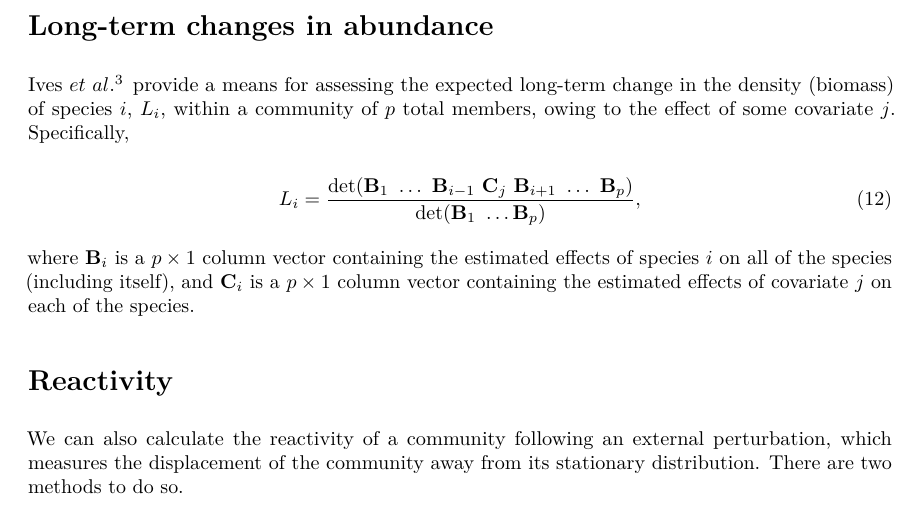
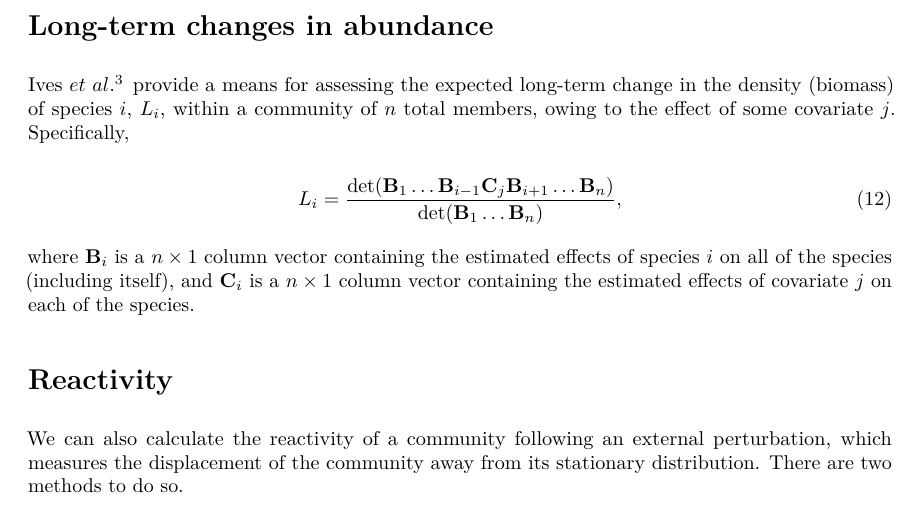
Before and after one commit to mdscheuerell/marstab, an R Markdown document (mar_stab_properties_text.Rmd): part of page 4 of 4, cut so that both start at the same text. The pictures show the output file mar_stab_properties_text.pdf that the author committed with the source.

Commit message:
fixed notation in long-term changes

```diff
--- a/mar_stab_properties_text.Rmd
+++ b/mar_stab_properties_text.Rmd
@@ -156,13 +156,13 @@ Thus, we can ask whether the proportion $\pi_\mathbf{B}$ is most sensitive to in
 
 # Long-term changes in abundance
 
-Ives $et~al$.\footnote{Ives AR $et~al$. (1999) $Ecology$ 80:1405–1421} provide a means for assessing the expected long-term change in the density (biomass) of species $i$, $L_i$, within a community of $p$ total members, owing to the effect of some covariate $j$. Specifically,
+Ives $et~al$.\footnote{Ives AR $et~al$. (1999) $Ecology$ 80:1405–1421} provide a means for assessing the expected long-term change in the density (biomass) of species $i$, $L_i$, within a community of $n$ total members, owing to the effect of some covariate $j$. Specifically,
 
 \begin{equation}
-L_i = \frac{\text{det}(\mathbf{B}_1 \ \dots \ \mathbf{B}_{i-1} \ \mathbf{C}_j \ \mathbf{B}_{i+1} \ \dots \ \mathbf{B}_p)}{\text{det}(\mathbf{B}_1 \ \dots \mathbf{B}_p)},
+L_i = \frac{\text{det}(\mathbf{B}_1 \dots \mathbf{B}_{i-1} \mathbf{C}_j \mathbf{B}_{i+1} \dots \mathbf{B}_n)}{\text{det}(\mathbf{B}_1 \dots \mathbf{B}_n)},
 \end{equation}
 
-where $\mathbf{B}_i$ is a $p \times 1$ column vector containing the estimated effects of species $i$ on all of the species (including itself), and $\mathbf{C}_i$ is a $p \times 1$ column vector containing the estimated effects of covariate $j$ on each of the species.
+where $\mathbf{B}_i$ is a $n \times 1$ column vector containing the estimated effects of species $i$ on all of the species (including itself), and $\mathbf{C}_i$ is a $n \times 1$ column vector containing the estimated effects of covariate $j$ on each of the species.
 
 # Reactivity
 
```
Also changed, not shown: mar_stab_properties_text.pdf.
